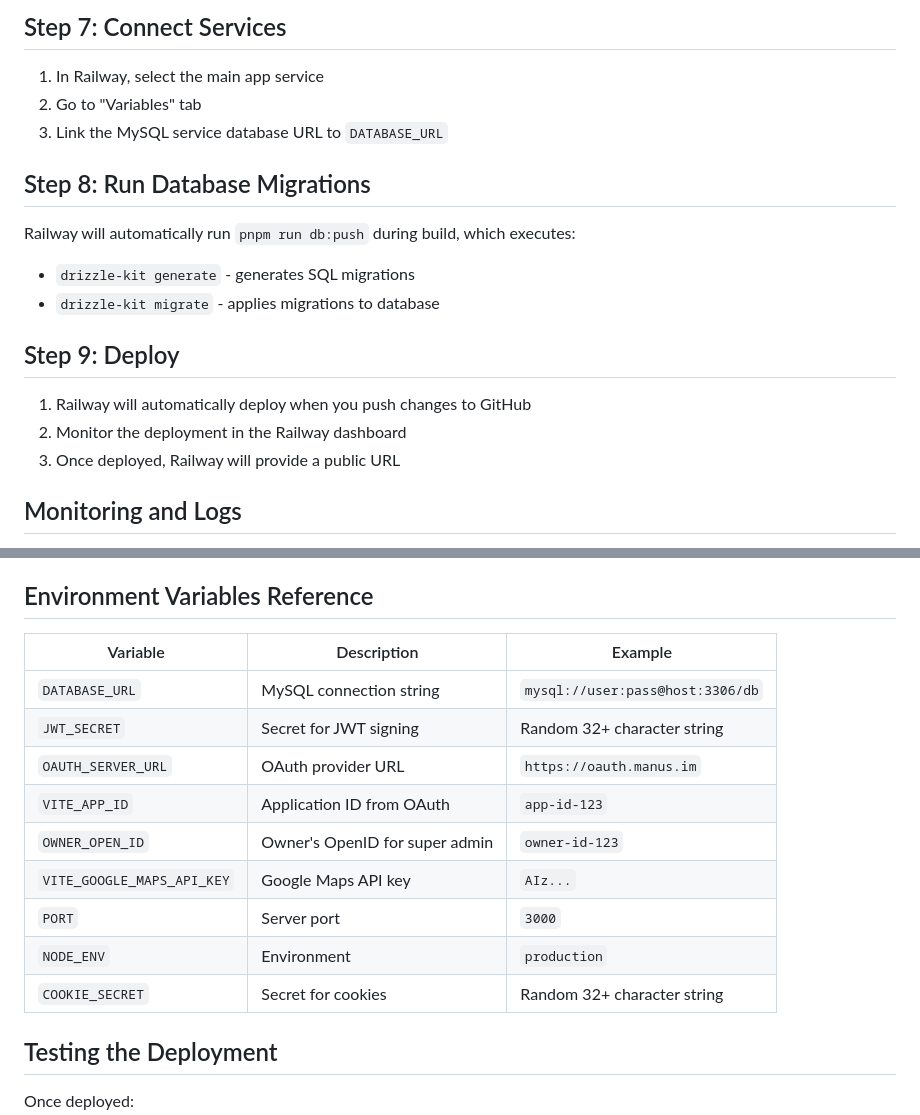
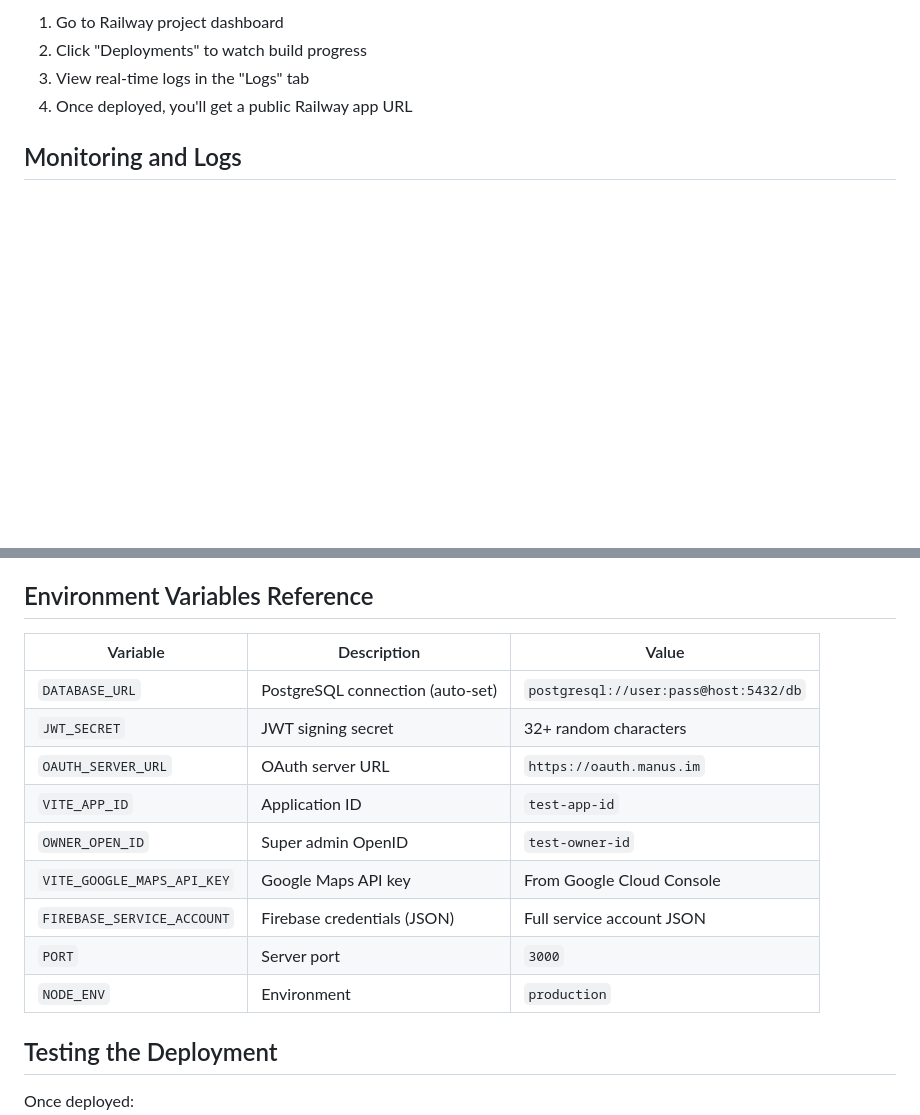
Before and after one commit to hdr122/joniah-pharmacy, a Markdown page: RAILWAY_DEPLOYMENT.md, 2 parts joined by grey strips. Rendered like a GitHub page; blank space fills up the shorter version.

```diff
--- a/RAILWAY_DEPLOYMENT.md
+++ b/RAILWAY_DEPLOYMENT.md
@@ -68,20 +70,7 @@ COOKIE_SECRET=your-strong-cookie-secret-here
-## Step 7: Connect Services
-
-1. In Railway, select the main app service
-2. Go to "Variables" tab
-3. Link the MySQL service database URL to `DATABASE_URL`
-
-## Step 8: Run Database Migrations
-
-Railway will automatically run `pnpm run db:push` during build, which executes:
-- `drizzle-kit generate` - generates SQL migrations
-- `drizzle-kit migrate` - applies migrations to database
-
-## Step 9: Deploy
-
-1. Railway will automatically deploy when you push changes to GitHub
-2. Monitor the deployment in the Railway dashboard
-3. Once deployed, Railway will provide a public URL
+1. Go to Railway project dashboard
+2. Click "Deployments" to watch build progress
+3. View real-time logs in the "Logs" tab
+4. Once deployed, you'll get a public Railway app URL
 
 ## Monitoring and Logs
 
@@ -141,17 +130,17 @@ Or use Railway's built-in backup features in the dashboard.
 
 ## Environment Variables Reference
 
-| Variable | Description | Example |
-|----------|-------------|---------|
-| `DATABASE_URL` | MySQL connection string | `mysql://user:pass@host:3306/db` |
-| `JWT_SECRET` | Secret for JWT signing | Random 32+ character string |
-| `OAUTH_SERVER_URL` | OAuth provider URL | `https://oauth.manus.im` |
-| `VITE_APP_ID` | Application ID from OAuth | `app-id-123` |
-| `OWNER_OPEN_ID` | Owner's OpenID for super admin | `owner-id-123` |
-| `VITE_GOOGLE_MAPS_API_KEY` | Google Maps API key | `AIz...` |
+| Variable | Description | Value |
+|----------|-------------|-------|
+| `DATABASE_URL` | PostgreSQL connection (auto-set) | `postgresql://user:pass@host:5432/db` |
+| `JWT_SECRET` | JWT signing secret | 32+ random characters |
+| `OAUTH_SERVER_URL` | OAuth server URL | `https://oauth.manus.im` |
+| `VITE_APP_ID` | Application ID | `test-app-id` |
+| `OWNER_OPEN_ID` | Super admin OpenID | `test-owner-id` |
+| `VITE_GOOGLE_MAPS_API_KEY` | Google Maps API key | From Google Cloud Console |
+| `FIREBASE_SERVICE_ACCOUNT` | Firebase credentials (JSON) | Full service account JSON |
 | `PORT` | Server port | `3000` |
 | `NODE_ENV` | Environment | `production` |
-| `COOKIE_SECRET` | Secret for cookies | Random 32+ character string |
 
 ## Testing the Deployment
 
```
Also changed, not shown: other parts of RAILWAY_DEPLOYMENT.md (+58 -56 lines), DEPLOYMENT_OPTIONS.md (added, +249 -0 lines).
